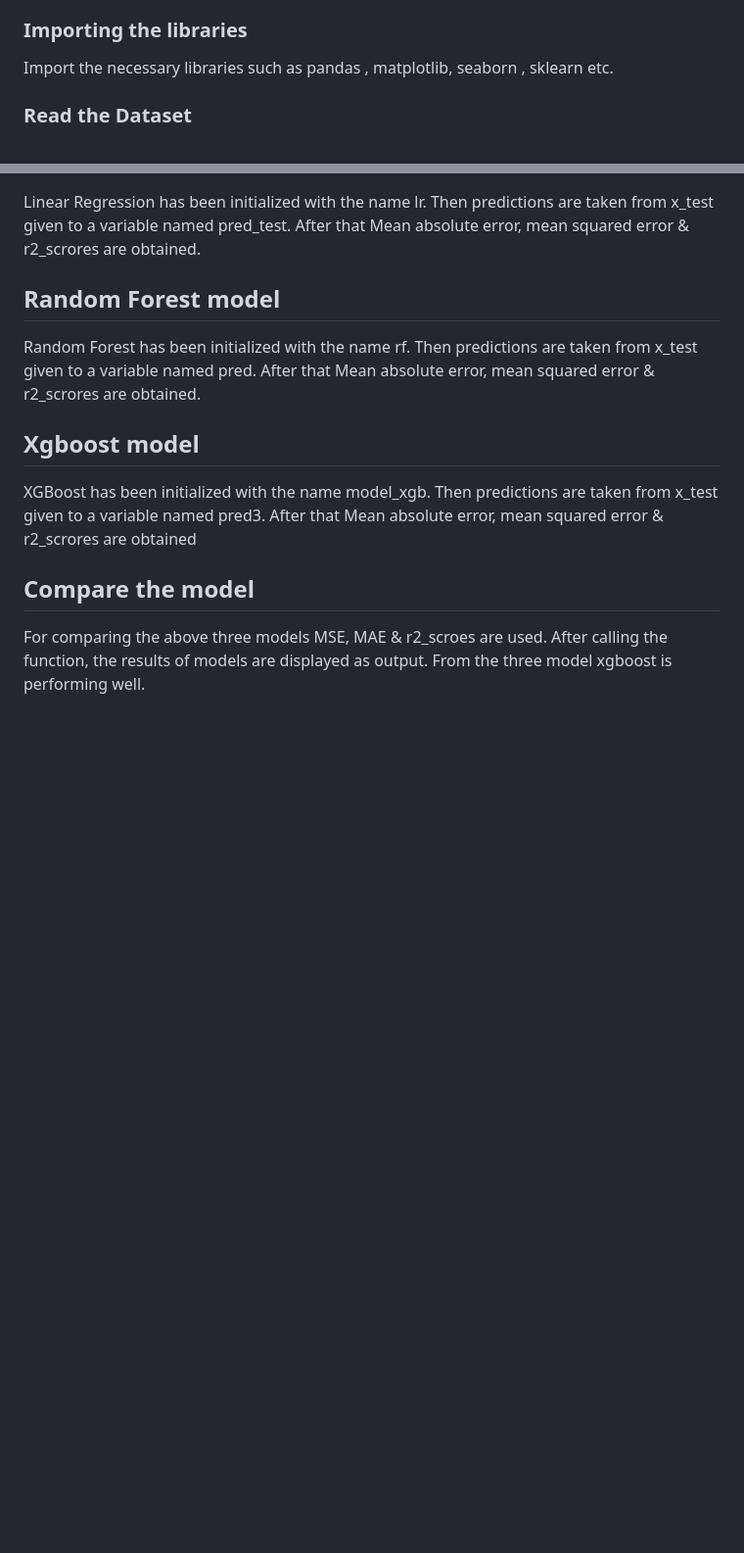
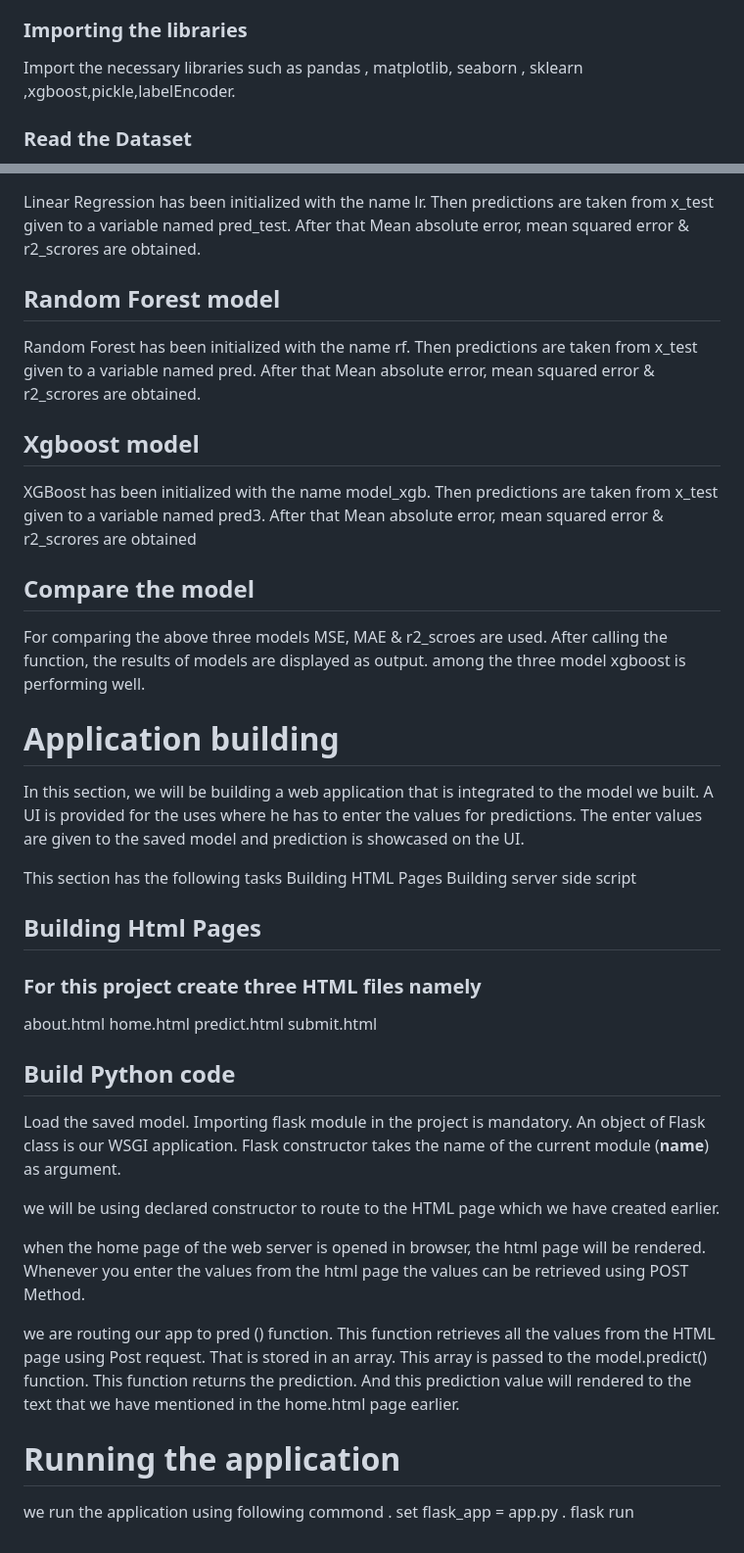
Before and after one commit to Abhishekyadav15/Employee-Performance-prediction, a Markdown page: README.md, 2 parts joined by grey strips. Shown at 98% size. GitHub-like rendering; blank space fills up the shorter version.

```diff
--- a/README.md
+++ b/README.md
@@ -17,7 +17,7 @@ With the help of this dataset, we will predict the performance of employees base
 As the dataset is downloaded. Let us read and understand the data properly with the help of some visualization techniques and some analysing techniques.
 Note: There are n number of techniques for understanding the data. But here we have used some of it. In an additional way, you can use multiple techniques.
 ### Importing the libraries
-Import the necessary libraries such as pandas , matplotlib, seaborn , sklearn etc.
+Import the necessary libraries such as pandas , matplotlib, seaborn , sklearn ,xgboost,pickle,labelEncoder.
 
 ### Read the Dataset
 Our dataset format might be in .csv, excel files, .txt, .json, etc. We can read the dataset with the help of pandas.
@@ -67,4 +67,35 @@ XGBoost has been initialized with the name model_xgb. Then predictions are taken
 
 ## Compare the model
 For comparing the above three models MSE, MAE & r2_scroes are used.
-After calling the function, the results of models are displayed as output. From the three model xgboost is performing well.
+After calling the function, the results of models are displayed as output. among the three model xgboost is performing well.
+
+# Application building
+In this section, we will be building a web application that is integrated to the model we built. A UI is provided for the uses where he has to enter the values for predictions. The enter values are given to the saved model and prediction is showcased on the UI.
+
+This section has the following tasks
+Building HTML Pages
+Building server side script
+
+## Building Html Pages
+
+### For this project create three HTML files namely
+
+about.html
+home.html
+predict.html
+submit.html
+
+## Build Python code
+Load the saved model. Importing flask module in the project is mandatory. An object of Flask class is our WSGI application. Flask constructor takes the name of the current module (__name__) as argument.
+
+we will be using declared constructor to route to the HTML page which we have created earlier.
+
+when the home page of the web server is opened in browser, the html page will be rendered. Whenever you enter the values from the html page the values can be retrieved using POST Method.
+
+we are routing our app to pred () function. This function retrieves all the values from the HTML page using Post request. That is stored in an array. This array is passed to the model.predict() function. This function returns the prediction. And this prediction value will rendered to the text that we have mentioned in the home.html page earlier.
+
+# Running the application
+
+we run the application using following commond
+. set flask_app = app.py
+. flask run
```
